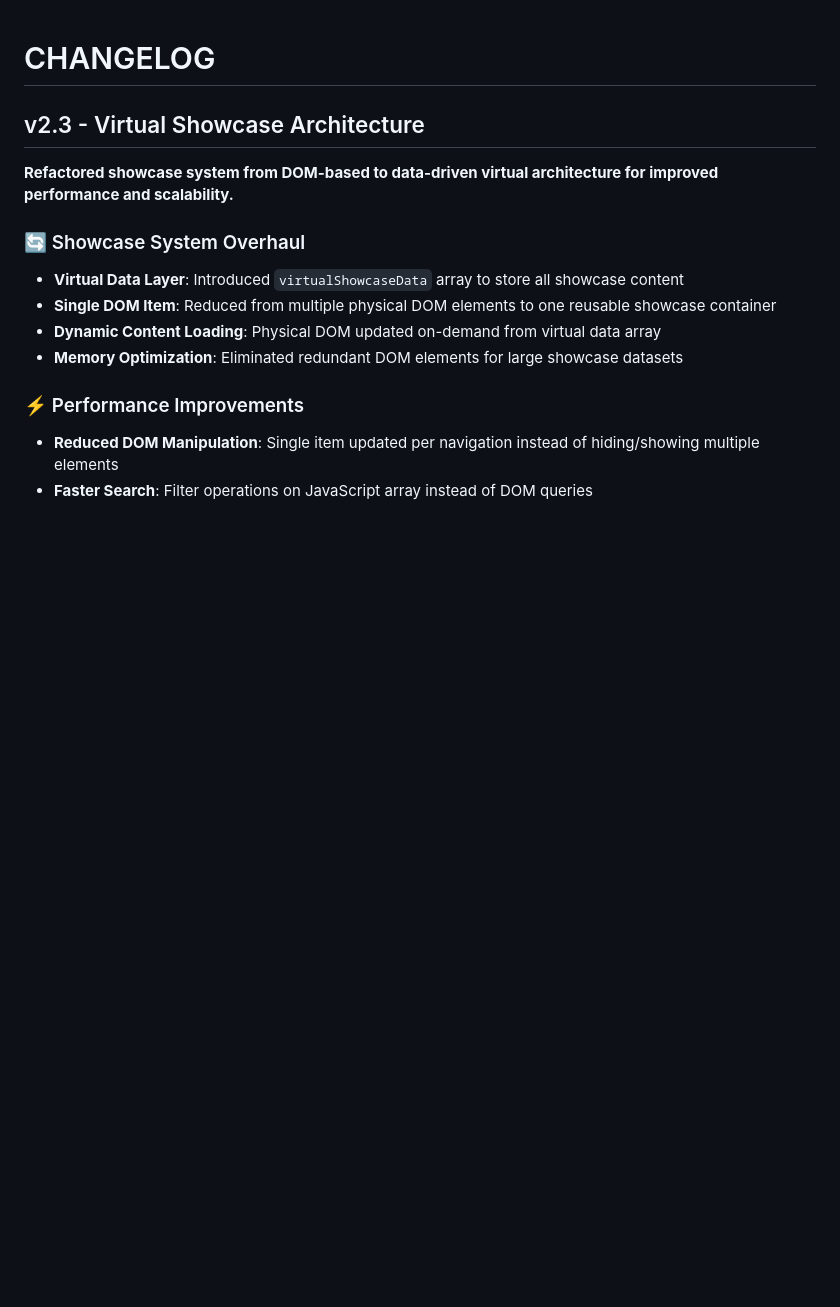
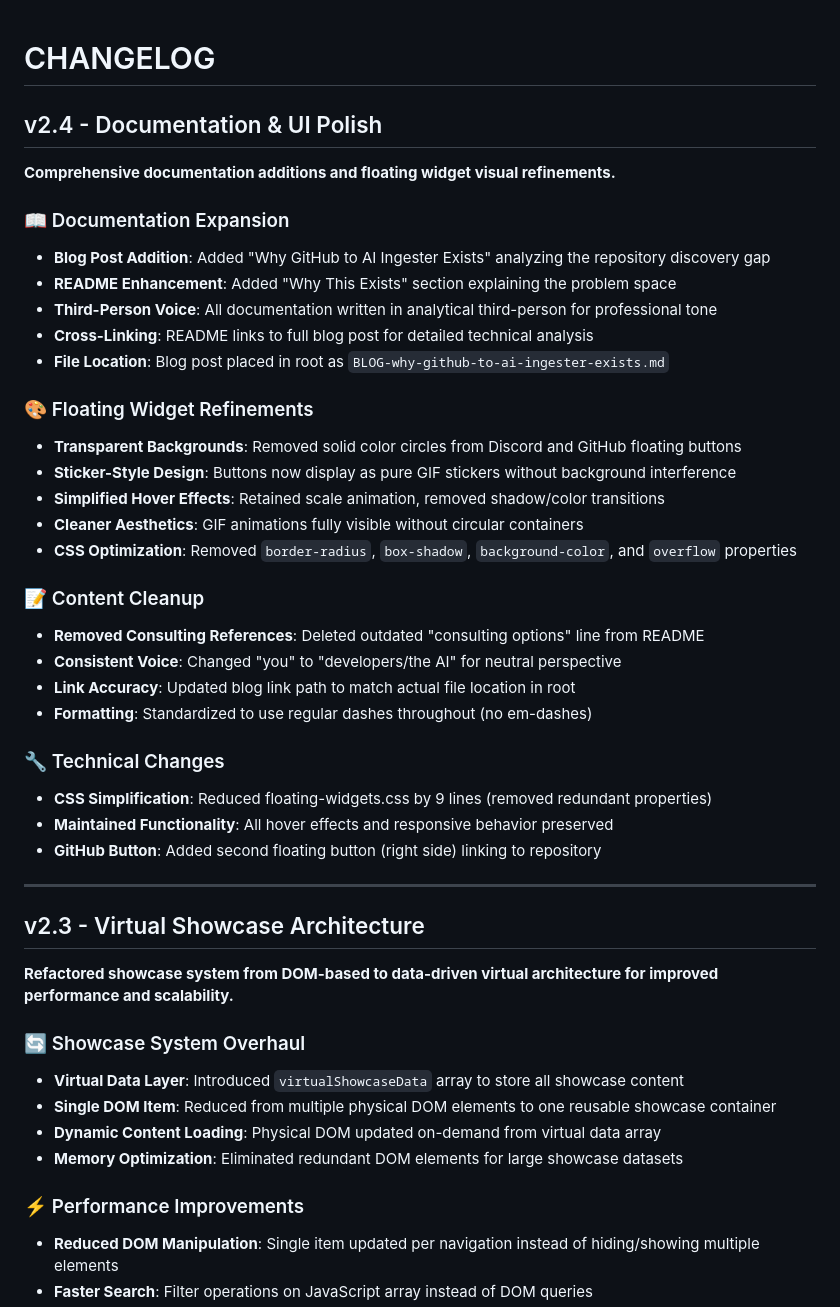
Before and after one commit to JOLT-dailyAi/GitHub-to-AI-ingester, a Markdown page: CHANGELOG.md, the part around the change. Rendered like a GitHub page; blank space fills up the shorter version.

Commit message:
Update CHANGELOG.md
v2.4 - Documentation & UI Polish

```diff
--- a/CHANGELOG.md
+++ b/CHANGELOG.md
@@ -1,4 +1,34 @@
 # CHANGELOG
+
+## v2.4 - Documentation & UI Polish
+**Comprehensive documentation additions and floating widget visual refinements.**
+
+### 📖 Documentation Expansion
+- **Blog Post Addition**: Added "Why GitHub to AI Ingester Exists" analyzing the repository discovery gap
+- **README Enhancement**: Added "Why This Exists" section explaining the problem space
+- **Third-Person Voice**: All documentation written in analytical third-person for professional tone
+- **Cross-Linking**: README links to full blog post for detailed technical analysis
+- **File Location**: Blog post placed in root as `BLOG-why-github-to-ai-ingester-exists.md`
+
+### 🎨 Floating Widget Refinements
+- **Transparent Backgrounds**: Removed solid color circles from Discord and GitHub floating buttons
+- **Sticker-Style Design**: Buttons now display as pure GIF stickers without background interference
+- **Simplified Hover Effects**: Retained scale animation, removed shadow/color transitions
+- **Cleaner Aesthetics**: GIF animations fully visible without circular containers
+- **CSS Optimization**: Removed `border-radius`, `box-shadow`, `background-color`, and `overflow` properties
+
+### 📝 Content Cleanup
+- **Removed Consulting References**: Deleted outdated "consulting options" line from README
+- **Consistent Voice**: Changed "you" to "developers/the AI" for neutral perspective
+- **Link Accuracy**: Updated blog link path to match actual file location in root
+- **Formatting**: Standardized to use regular dashes throughout (no em-dashes)
+
+### 🔧 Technical Changes
+- **CSS Simplification**: Reduced floating-widgets.css by 9 lines (removed redundant properties)
+- **Maintained Functionality**: All hover effects and responsive behavior preserved
+- **GitHub Button**: Added second floating button (right side) linking to repository
+
+---
 
 ## v2.3 - Virtual Showcase Architecture
 **Refactored showcase system from DOM-based to data-driven virtual architecture for improved performance and scalability.**
```
